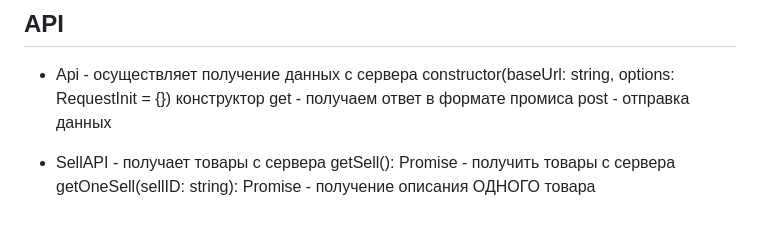
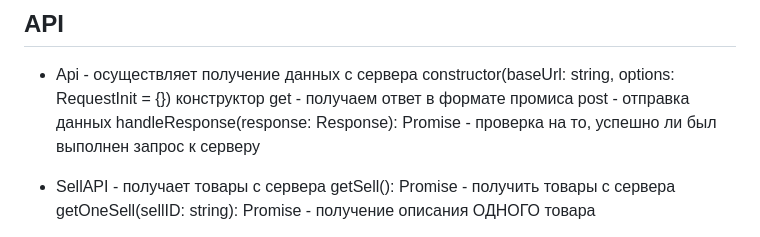
Before and after one commit to Talia-Anderson/web-larek-frontend, a Markdown page: README.md, the part around the change. GitHub-like rendering.

```diff
--- a/README.md
+++ b/README.md
@@ -60,6 +60,7 @@ yarn build
   constructor(baseUrl: string, options: RequestInit = {}) конструктор
   get - получаем ответ в формате промиса
   post - отправка данных
+  handleResponse<T>(response: Response): Promise<T> -  проверка на то, успешно ли был выполнен запрос к серверу
 
 - SellAPI - получает товары с сервера
   getSell(): Promise - получить товары с сервера
```
